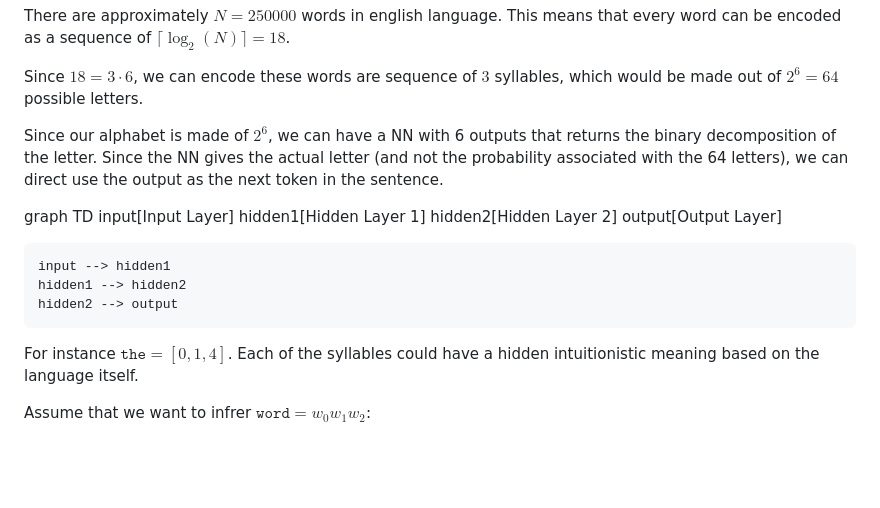
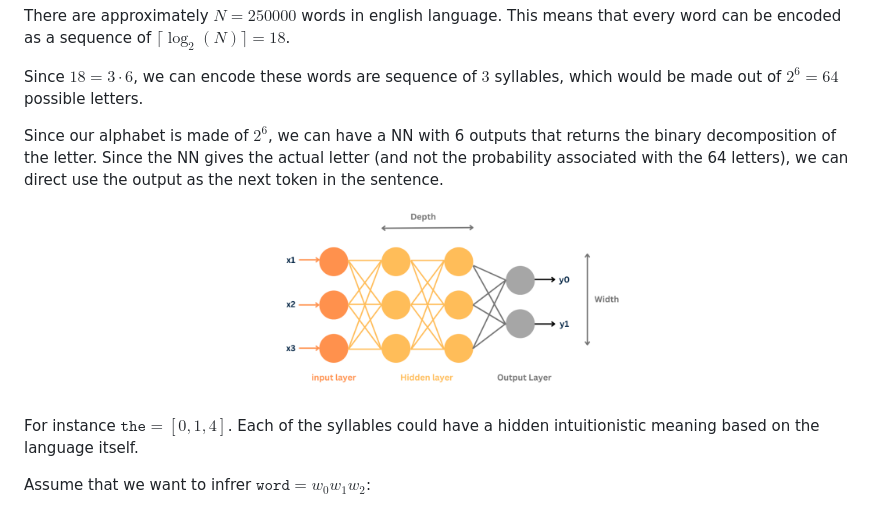
Before and after one commit to remytuyeras/ilm, a Markdown page: README.md, the part around the change. Drawn GitHub-style; pictures changed too: img/nn.png (added); blank space fills up the shorter version.

Commit message:
added image

```diff
--- a/README.md
+++ b/README.md
@@ -7,15 +7,9 @@ Since $18 = 3 \cdot 6$, we can encode these words are sequence of $3$ syllables,
 
 Since our alphabet is made of $2^6$, we can have a NN with 6 outputs that returns the binary decomposition of the letter. Since the NN gives the actual letter (and not the probability associated with the 64 letters), we can direct use the output as the next token in the sentence.
 
-graph TD
-    input[Input Layer]
-    hidden1[Hidden Layer 1]
-    hidden2[Hidden Layer 2]
-    output[Output Layer]
-
-    input --> hidden1
-    hidden1 --> hidden2
-    hidden2 --> output
+<div align="center">
+  <img src="img/nn.png" alt="Neural Network Diagram" width="400">
+</div>
 
 
 For instance $\texttt{the} = [0,1,4]$. Each of the syllables could have a hidden intuitionistic meaning based on the language itself.
```
